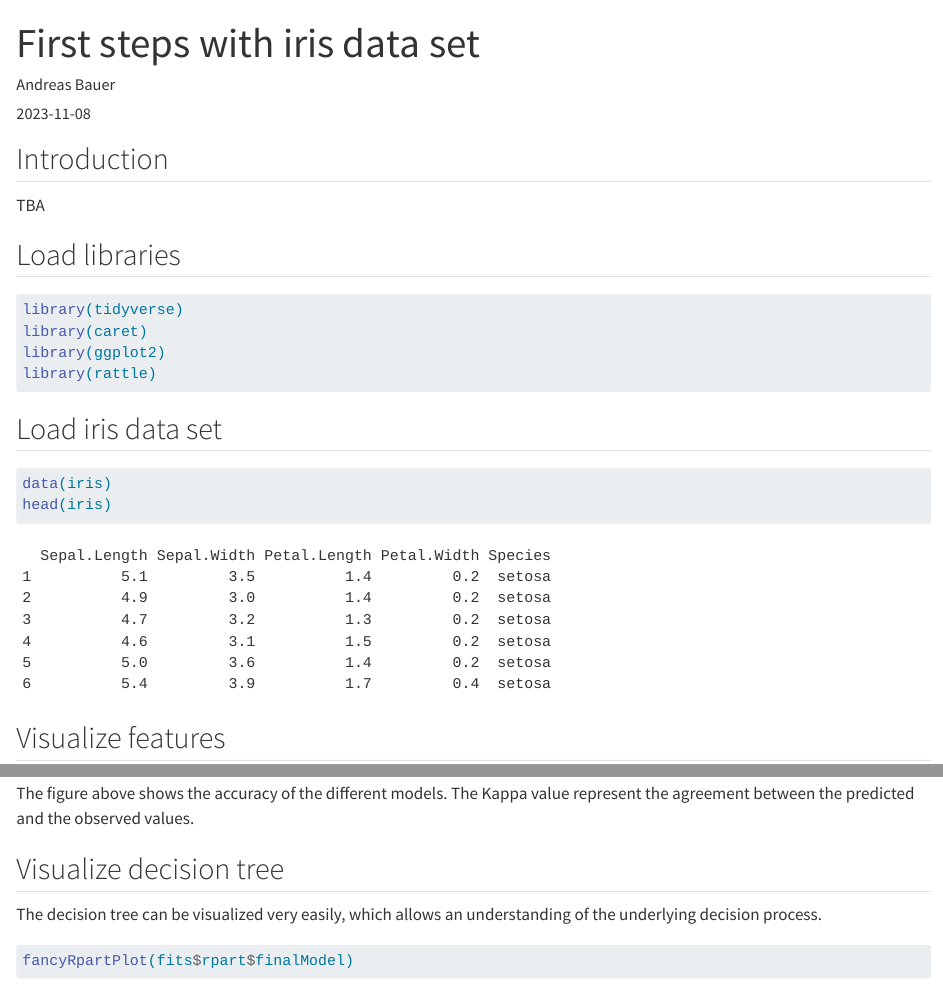
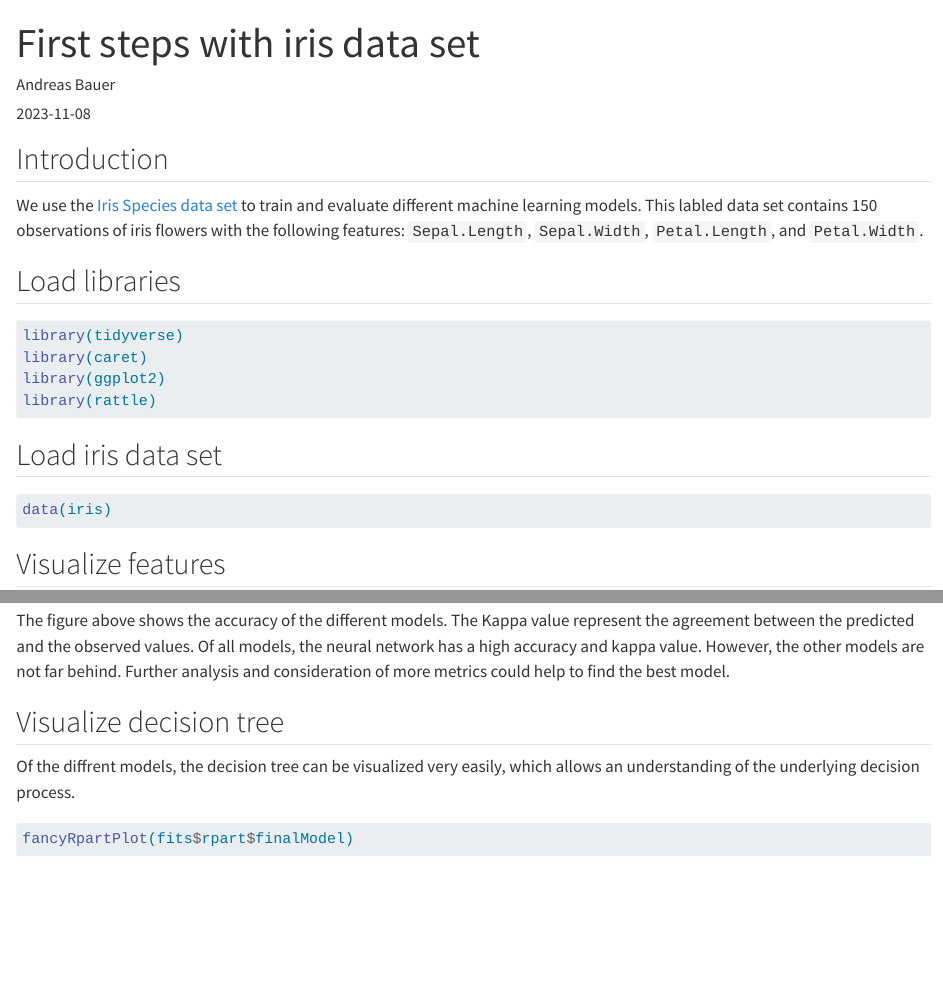
Before and after one commit to andreas-bauer/data-science, a Quarto document (iris.qmd): the page in a window 1100 px wide, from its top, and a second part further down, joined at a grey line. Rendered offline with R 4.5, knitr and Pandoc in place of Quarto, with nearby package versions; code that draws random numbers runs with fixed seeds of ours; some code elsewhere in the file could not run offline.

Commit message:
Refactor iris.qmd

````diff
--- a/iris.qmd
+++ b/iris.qmd
@@ -14,7 +14,9 @@ format:
 
 ## Introduction
 
-TBA
+We use the [Iris Species data set](https://www.kaggle.com/datasets/uciml/iris#) to train and evaluate different machine learning models.
+This labled data set contains 150 observations of iris flowers with the following features:
+`Sepal.Length`, `Sepal.Width`, `Petal.Length`, and `Petal.Width`.
 
 ## Load libraries
 
@@ -29,7 +31,6 @@ library(rattle)
 
 ```{r}
 data(iris)
-head(iris)
 ```
 
 ## Visualize features
@@ -106,10 +106,13 @@ dotplot(res)
 
 The figure above shows the accuracy of the different models.
 The Kappa value represent the agreement between the predicted and the observed values.
+Of all models, the neural network has a high accuracy and kappa value.
+However, the other models are not far behind.
+Further analysis and consideration of more metrics could help to find the best model.
 
 ## Visualize decision tree
 
-The decision tree can be visualized very easily, which allows an understanding of the underlying decision process.
+Of the diffrent models, the decision tree can be visualized very easily, which allows an understanding of the underlying decision process.
 
 ```{r}
 fancyRpartPlot(fits$rpart$finalModel)
````
Also changed, not shown: iris.qmd (9 more changed lines).
